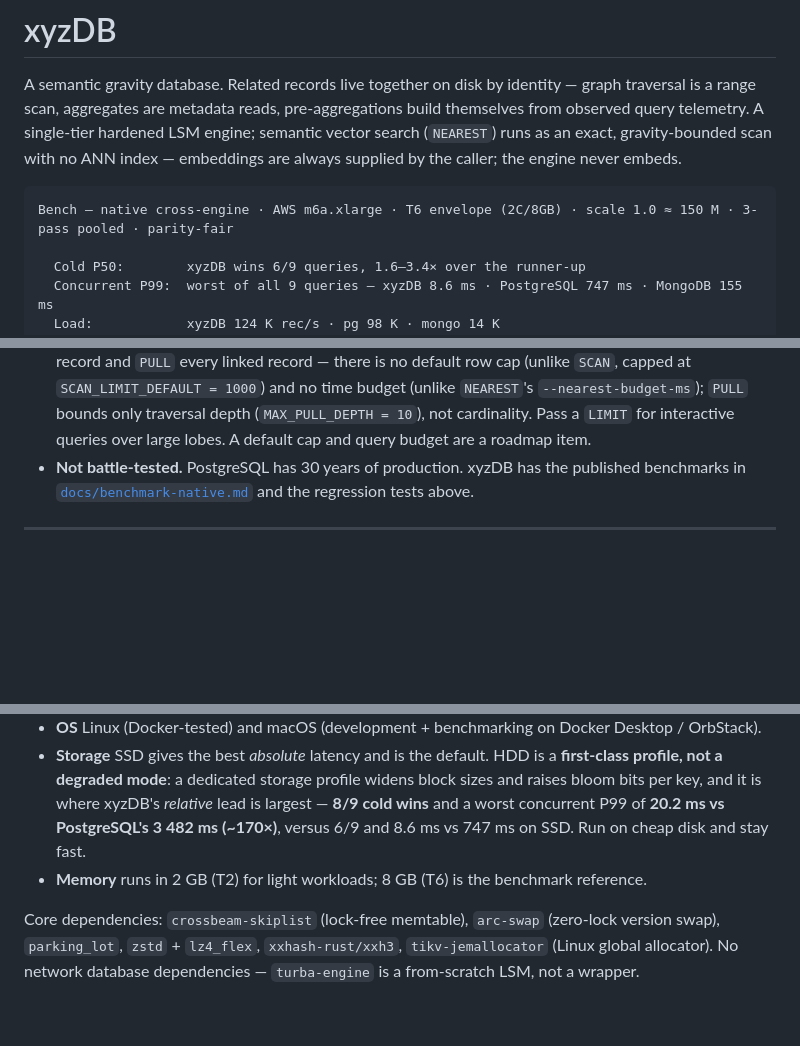
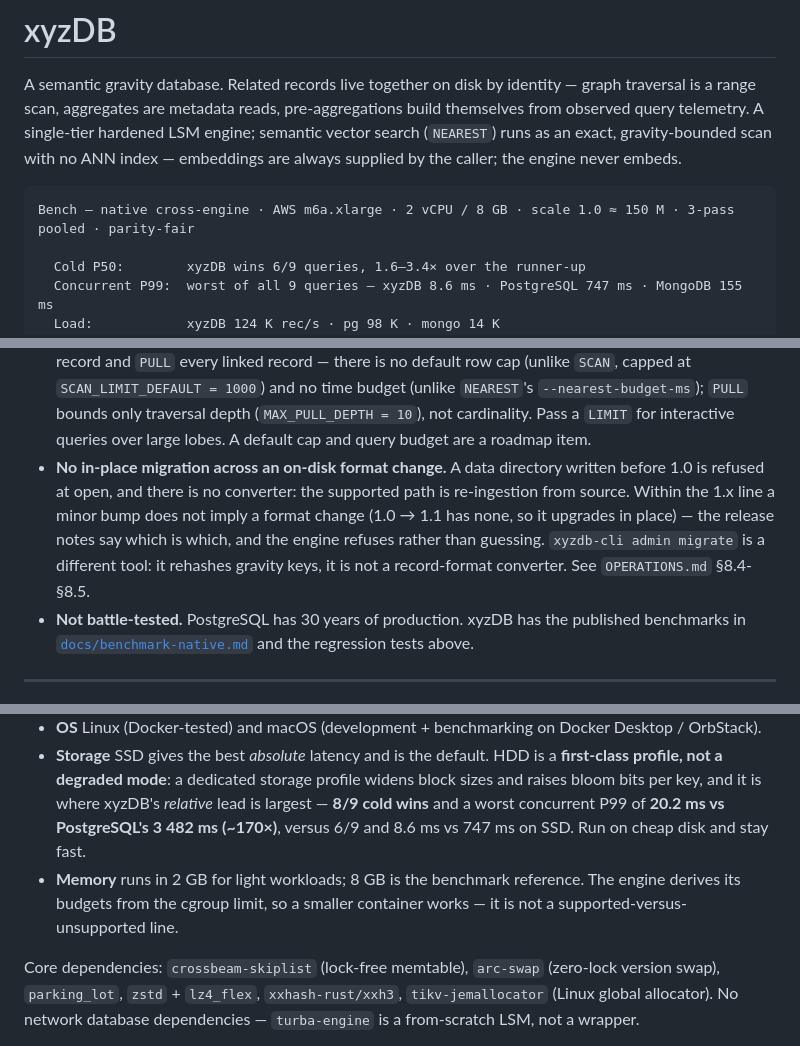
Before and after one commit to Tunolabs/xyzdb, a Markdown page: README.md, 3 parts joined by grey strips. GitHub-like rendering; blank space fills up the shorter version.

````diff
--- a/README.md
+++ b/README.md
@@ -3,7 +3,7 @@
 A semantic gravity database. Related records live together on disk by identity — graph traversal is a range scan, aggregates are metadata reads, pre-aggregations build themselves from observed query telemetry. A single-tier hardened LSM engine; semantic vector search (`NEAREST`) runs as an exact, gravity-bounded scan with no ANN index — embeddings are always supplied by the caller; the engine never embeds.
 
 ```
-Bench — native cross-engine · AWS m6a.xlarge · T6 envelope (2C/8GB) · scale 1.0 ≈ 150 M · 3-pass pooled · parity-fair
+Bench — native cross-engine · AWS m6a.xlarge · 2 vCPU / 8 GB · scale 1.0 ≈ 150 M · 3-pass pooled · parity-fair
 
   Cold P50:        xyzDB wins 6/9 queries, 1.6–3.4× over the runner-up
   Concurrent P99:  worst of all 9 queries — xyzDB 8.6 ms · PostgreSQL 747 ms · MongoDB 155 ms
@@ -277,6 +277,7 @@ xyzDB is designed for a specific problem: applications with graph-shaped data wh
 - **No full-text search, no global ANN index.** Vector similarity (`NEAREST`, v0.8) is an **exact** cosine/dot/l2 scan **bounded to a gravity bucket** — there is no HNSW/IVF/ANN index for whole-lobe nearest-neighbour, and no full-text search. The engine never embeds: the caller always supplies the vector.
 - **`NEAREST` cannot be served from a ghost.** Routed explicitly through one (`SCAN GHOST "<name>" … | NEAREST`), it returns the ghost's index entries — null LIDs, only the embedded fields — not resolved records. Use a plain `SCAN … | NEAREST`: a filter that matches a ghost still routes through it for the filter but falls back to primary point-reads for the vector and returns correct records.
 - **`FIND` and `PULL` don't self-limit — yet.** Without an explicit `LIMIT`, `FIND` returns every matching record and `PULL` every linked record — there is no default row cap (unlike `SCAN`, capped at `SCAN_LIMIT_DEFAULT = 1000`) and no time budget (unlike `NEAREST`'s `--nearest-budget-ms`); `PULL` bounds only traversal depth (`MAX_PULL_DEPTH = 10`), not cardinality. Pass a `LIMIT` for interactive queries over large lobes. A default cap and query budget are a roadmap item.
+- **No in-place migration across an on-disk format change.** A data directory written before 1.0 is refused at open, and there is no converter: the supported path is re-ingestion from source. Within the 1.x line a minor bump does not imply a format change (1.0 → 1.1 has none, so it upgrades in place) — the release notes say which is which, and the engine refuses rather than guessing. `xyzdb-cli admin migrate` is a different tool: it rehashes gravity keys, it is not a record-format converter. See `OPERATIONS.md` §8.4-§8.5.
 - **Not battle-tested.** PostgreSQL has 30 years of production. xyzDB has the published benchmarks in [`docs/benchmark-native.md`](docs/benchmark-native.md) and the regression tests above.
 
 ---
@@ -286,7 +287,7 @@ xyzDB is designed for a specific problem: applications with graph-shaped data wh
 - **Rust** the build toolchain is pinned to **1.96 / edition 2024** in `rust-toolchain.toml` — the only toolchain built and CI-tested. Edition 2024 sets the language floor at 1.85, but earlier toolchains are not tested and are not a supported MSRV.
 - **OS** Linux (Docker-tested) and macOS (development + benchmarking on Docker Desktop / OrbStack).
 - **Storage** SSD gives the best *absolute* latency and is the default. HDD is a **first-class profile, not a degraded mode**: a dedicated storage profile widens block sizes and raises bloom bits per key, and it is where xyzDB's *relative* lead is largest — **8/9 cold wins** and a worst concurrent P99 of **20.2 ms vs PostgreSQL's 3 482 ms (~170×)**, versus 6/9 and 8.6 ms vs 747 ms on SSD. Run on cheap disk and stay fast.
-- **Memory** runs in 2 GB (T2) for light workloads; 8 GB (T6) is the benchmark reference.
+- **Memory** runs in 2 GB for light workloads; 8 GB is the benchmark reference. The engine derives its budgets from the cgroup limit, so a smaller container works — it is not a supported-versus-unsupported line.
 
 Core dependencies: `crossbeam-skiplist` (lock-free memtable), `arc-swap` (zero-lock version swap), `parking_lot`, `zstd` + `lz4_flex`, `xxhash-rust/xxh3`, `tikv-jemallocator` (Linux global allocator). No network database dependencies — `turba-engine` is a from-scratch LSM, not a wrapper.
 
````
Also changed, not shown: KNOWN-ISSUES.md (+4 -1 lines).
